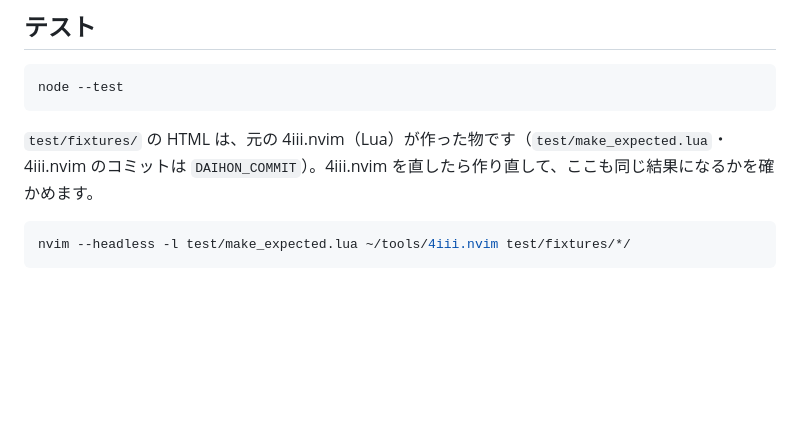
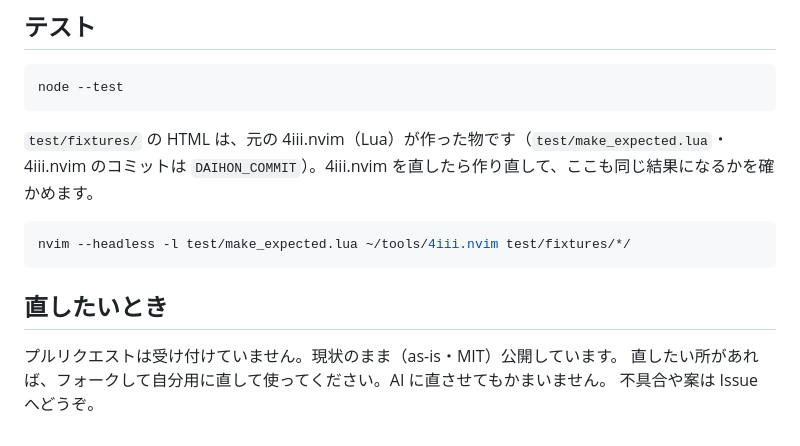
Before and after one commit to komuggi/4iii, a Markdown page: README.md, the part around the change. Drawn GitHub-style; blank space fills up the shorter version.

Commit message:
README にプルリクエストを受け付けない事（フォークして自分用に直して使う形）を書いた
- 効く時：直したい所がある → フォークして自分用に直す・不具合や案は Issue

````diff
--- a/README.md
+++ b/README.md
@@ -86,3 +86,9 @@ node --test
 ```sh
 nvim --headless -l test/make_expected.lua ~/tools/4iii.nvim test/fixtures/*/
 ```
+
+## 直したいとき
+
+プルリクエストは受け付けていません。現状のまま（as-is・MIT）公開しています。
+直したい所があれば、フォークして自分用に直して使ってください。AI に直させてもかまいません。
+不具合や案は Issue へどうぞ。
````
